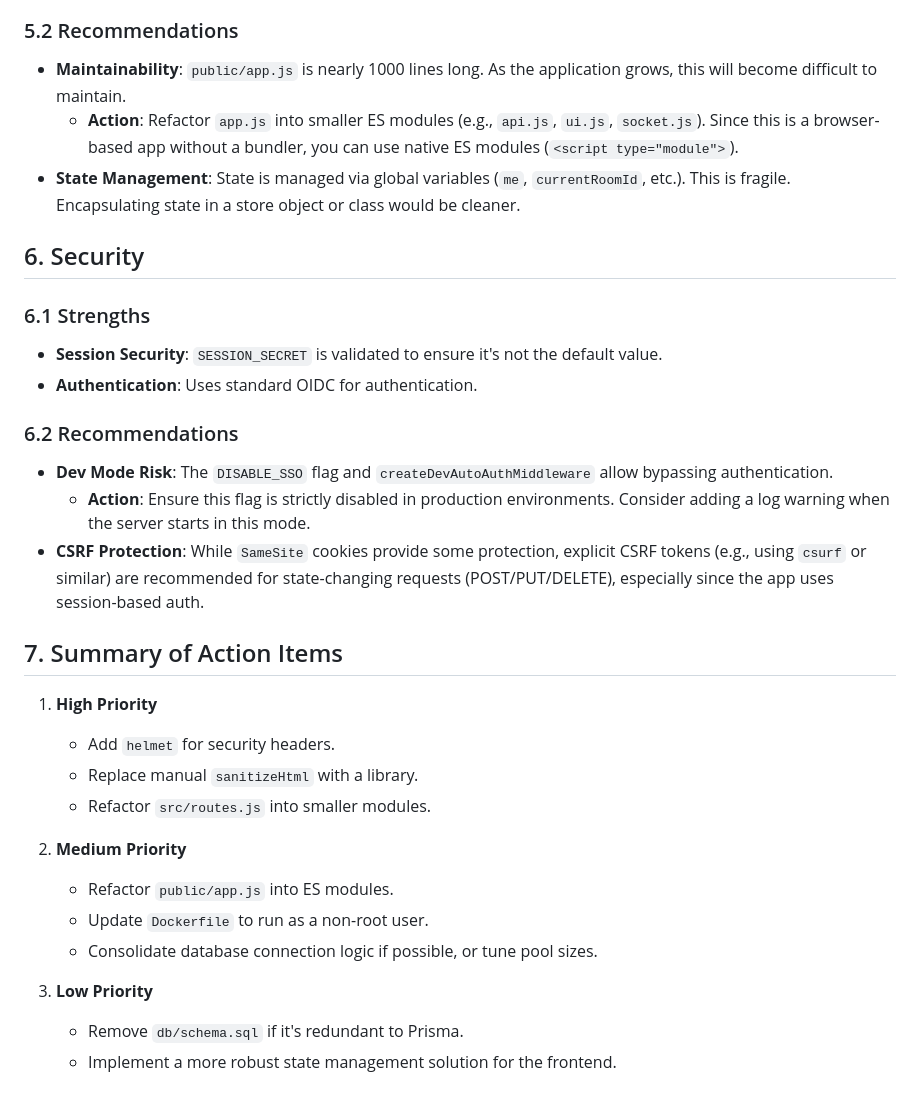
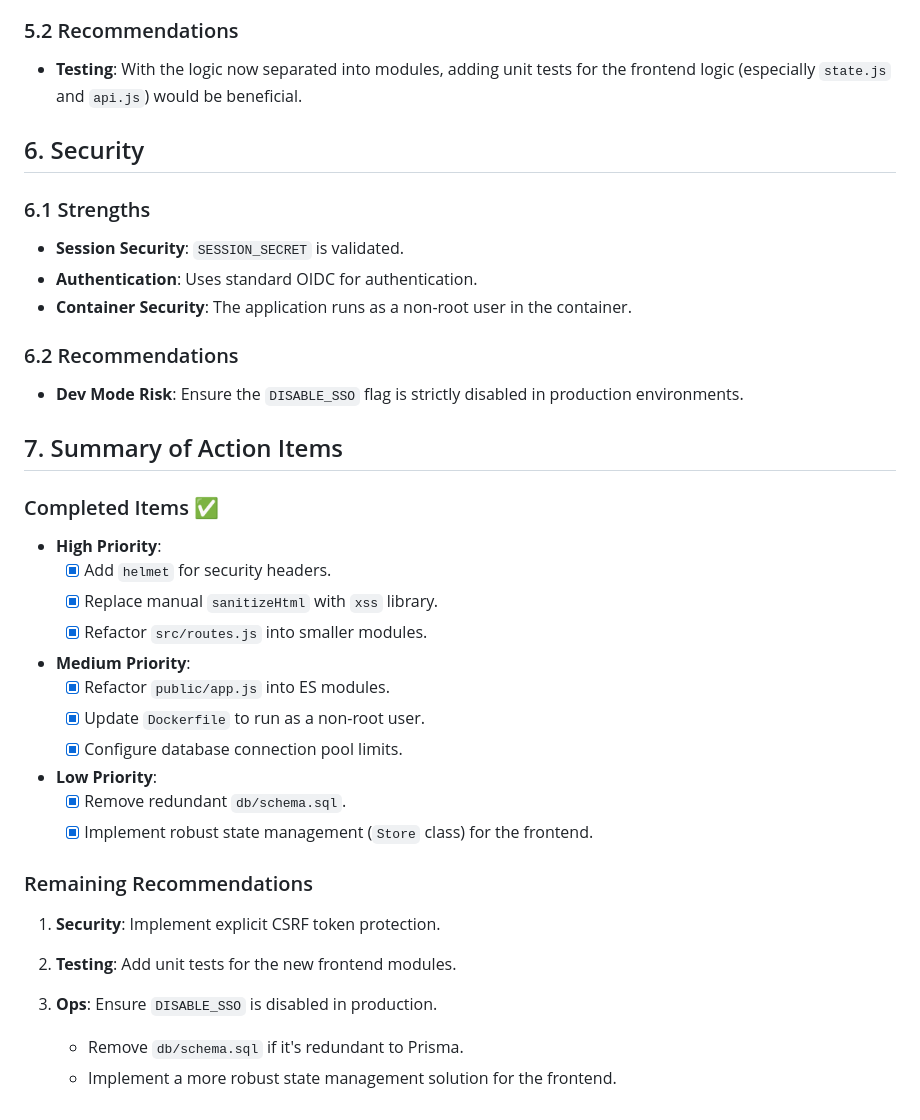
Before and after one commit to ericbrian/multi-user-test-fest-issue-tracker, a Markdown page: CODE_REVIEW.md, the part around one of its changes. GitHub-like rendering.

```diff
--- a/CODE_REVIEW.md
+++ b/CODE_REVIEW.md
@@ -66,38 +57,43 @@ Overall, the codebase is well-structured for a small-to-medium sized application
 
 ### 5.2 Recommendations
 
-- **Maintainability**: `public/app.js` is nearly 1000 lines long. As the application grows, this will become difficult to maintain.
-  - **Action**: Refactor `app.js` into smaller ES modules (e.g., `api.js`, `ui.js`, `socket.js`). Since this is a browser-based app without a bundler, you can use native ES modules (`<script type="module">`).
-- **State Management**: State is managed via global variables (`me`, `currentRoomId`, etc.). This is fragile. Encapsulating state in a store object or class would be cleaner.
+- **Testing**: With the logic now separated into modules, adding unit tests for the frontend logic (especially `state.js` and `api.js`) would be beneficial.
 
 ## 6. Security
 
 ### 6.1 Strengths
 
-- **Session Security**: `SESSION_SECRET` is validated to ensure it's not the default value.
+- **Session Security**: `SESSION_SECRET` is validated.
 - **Authentication**: Uses standard OIDC for authentication.
+- **Container Security**: The application runs as a non-root user in the container.
 
 ### 6.2 Recommendations
 
-- **Dev Mode Risk**: The `DISABLE_SSO` flag and `createDevAutoAuthMiddleware` allow bypassing authentication.
-  - **Action**: Ensure this flag is strictly disabled in production environments. Consider adding a log warning when the server starts in this mode.
-- **CSRF Protection**: While `SameSite` cookies provide some protection, explicit CSRF tokens (e.g., using `csurf` or similar) are recommended for state-changing requests (POST/PUT/DELETE), especially since the app uses session-based auth.
+- **Dev Mode Risk**: Ensure the `DISABLE_SSO` flag is strictly disabled in production environments.
 
 ## 7. Summary of Action Items
 
-1. **High Priority**
+### Completed Items ✅
 
-    - Add `helmet` for security headers.
-    - Replace manual `sanitizeHtml` with a library.
-    - Refactor `src/routes.js` into smaller modules.
+- **High Priority**:
+  - [x] Add `helmet` for security headers.
+  - [x] Replace manual `sanitizeHtml` with `xss` library.
+  - [x] Refactor `src/routes.js` into smaller modules.
 
-2. **Medium Priority**
+- **Medium Priority**:
+  - [x] Refactor `public/app.js` into ES modules.
+  - [x] Update `Dockerfile` to run as a non-root user.
+  - [x] Configure database connection pool limits.
 
-    - Refactor `public/app.js` into ES modules.
-    - Update `Dockerfile` to run as a non-root user.
-    - Consolidate database connection logic if possible, or tune pool sizes.
+- **Low Priority**:
+  - [x] Remove redundant `db/schema.sql`.
+  - [x] Implement robust state management (`Store` class) for the frontend.
 
-3. **Low Priority**
+### Remaining Recommendations
+
+1. **Security**: Implement explicit CSRF token protection.
+2. **Testing**: Add unit tests for the new frontend modules.
+3. **Ops**: Ensure `DISABLE_SSO` is disabled in production.
 
     - Remove `db/schema.sql` if it's redundant to Prisma.
     - Implement a more robust state management solution for the frontend.
```
Also changed, not shown: other parts of CODE_REVIEW.md (+17 -26 lines).
